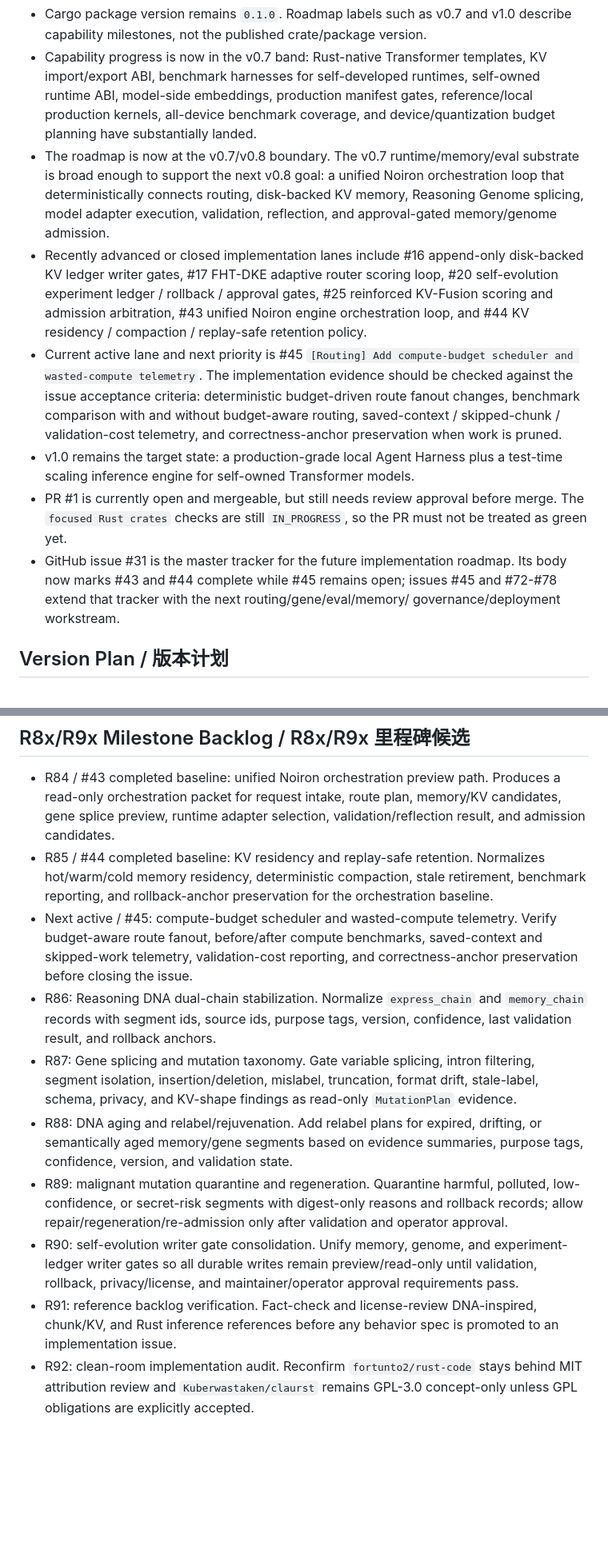
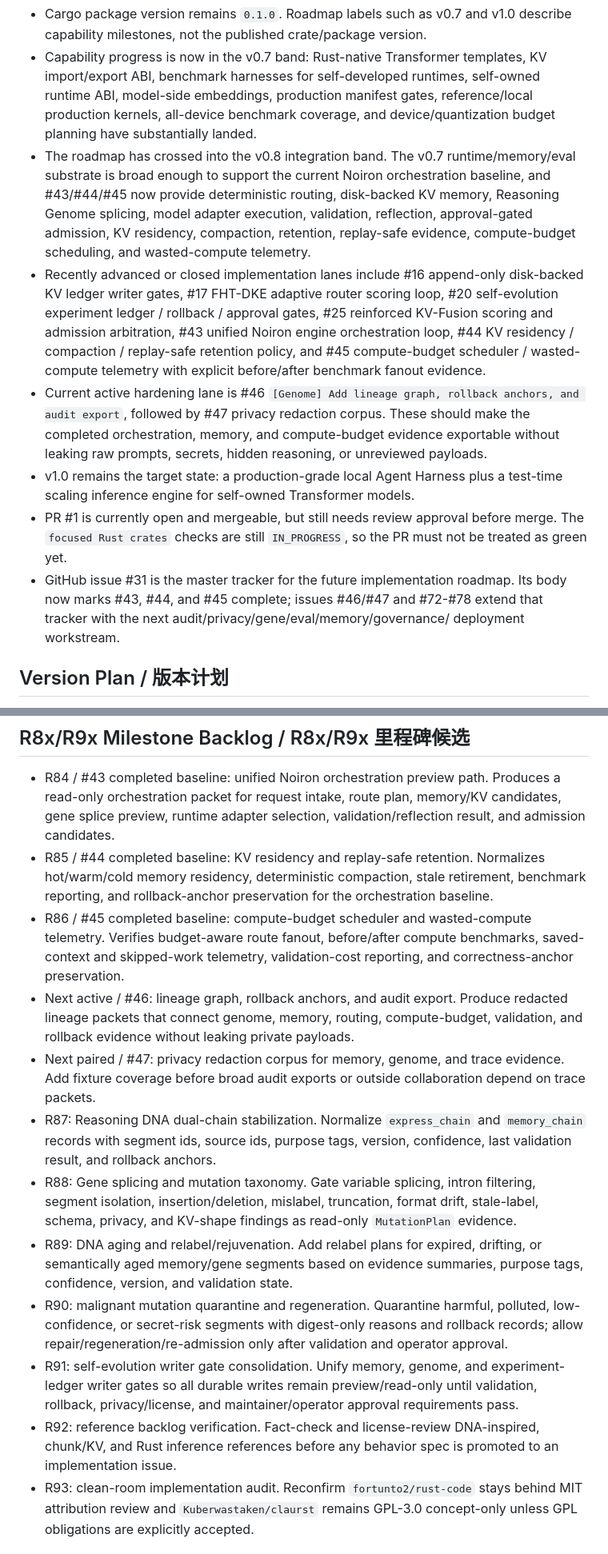
Before and after one commit to yanghao1143/rust-norion, a Markdown page: ROADMAP.md, 2 parts joined by grey strips. Shown at 80% size. Rendered like a GitHub page; blank space fills up the shorter version.

Commit message:
docs: advance roadmap after compute budget closure

```diff
--- a/ROADMAP.md
+++ b/ROADMAP.md
@@ -472,32 +472,34 @@ Status date: 2026-06-22.
   runtimes, self-owned runtime ABI, model-side embeddings, production manifest
   gates, reference/local production kernels, all-device benchmark coverage, and
   device/quantization budget planning have substantially landed.
-- The roadmap is now at the v0.7/v0.8 boundary. The v0.7 runtime/memory/eval
-  substrate is broad enough to support the next v0.8 goal: a unified Noiron
-  orchestration loop that deterministically connects routing, disk-backed KV
-  memory, Reasoning Genome splicing, model adapter execution, validation,
-  reflection, and approval-gated memory/genome admission.
+- The roadmap has crossed into the v0.8 integration band. The v0.7
+  runtime/memory/eval substrate is broad enough to support the current Noiron
+  orchestration baseline, and #43/#44/#45 now provide deterministic routing,
+  disk-backed KV memory, Reasoning Genome splicing, model adapter execution,
+  validation, reflection, approval-gated admission, KV residency, compaction,
+  retention, replay-safe evidence, compute-budget scheduling, and
+  wasted-compute telemetry.
 - Recently advanced or closed implementation lanes include #16 append-only
   disk-backed KV ledger writer gates, #17 FHT-DKE adaptive router scoring loop,
   #20 self-evolution experiment ledger / rollback / approval gates, #25
   reinforced KV-Fusion scoring and admission arbitration, #43 unified Noiron
-  engine orchestration loop, and #44 KV residency / compaction /
-  replay-safe retention policy.
-- Current active lane and next priority is #45 `[Routing] Add compute-budget
-  scheduler and wasted-compute telemetry`. The implementation evidence should
-  be checked against the issue acceptance criteria: deterministic budget-driven
-  route fanout changes, benchmark comparison with and without budget-aware
-  routing, saved-context / skipped-chunk / validation-cost telemetry, and
-  correctness-anchor preservation when work is pruned.
+  engine orchestration loop, #44 KV residency / compaction / replay-safe
+  retention policy, and #45 compute-budget scheduler / wasted-compute
+  telemetry with explicit before/after benchmark fanout evidence.
+- Current active hardening lane is #46 `[Genome] Add lineage graph, rollback
+  anchors, and audit export`, followed by #47 privacy redaction corpus. These
+  should make the completed orchestration, memory, and compute-budget evidence
+  exportable without leaking raw prompts, secrets, hidden reasoning, or
+  unreviewed payloads.
 - v1.0 remains the target state: a production-grade local Agent Harness plus a
   test-time scaling inference engine for self-owned Transformer models.
 - PR #1 is currently open and mergeable, but still needs review approval before
   merge. The `focused Rust crates` checks are still `IN_PROGRESS`, so the PR
   must not be treated as green yet.
 - GitHub issue #31 is the master tracker for the future implementation roadmap.
-  Its body now marks #43 and #44 complete while #45 remains open; issues #45
-  and #72-#78 extend that tracker with the next routing/gene/eval/memory/
-  governance/deployment workstream.
+  Its body now marks #43, #44, and #45 complete; issues #46/#47 and #72-#78
+  extend that tracker with the next audit/privacy/gene/eval/memory/governance/
+  deployment workstream.
 
 ## Version Plan / 版本计划
 
@@ -814,32 +824,38 @@ Status date: 2026-06-22.
   Normalizes hot/warm/cold memory residency, deterministic compaction, stale
   retirement, benchmark reporting, and rollback-anchor preservation for the
   orchestration baseline.
-- Next active / #45: compute-budget scheduler and wasted-compute telemetry.
-  Verify budget-aware route fanout, before/after compute benchmarks,
-  saved-context and skipped-work telemetry, validation-cost reporting, and
-  correctness-anchor preservation before closing the issue.
-- R86: Reasoning DNA dual-chain stabilization. Normalize `express_chain` and
+- R86 / #45 completed baseline: compute-budget scheduler and wasted-compute
+  telemetry. Verifies budget-aware route fanout, before/after compute
+  benchmarks, saved-context and skipped-work telemetry, validation-cost
+  reporting, and correctness-anchor preservation.
+- Next active / #46: lineage graph, rollback anchors, and audit export. Produce
+  redacted lineage packets that connect genome, memory, routing, compute-budget,
+  validation, and rollback evidence without leaking private payloads.
+- Next paired / #47: privacy redaction corpus for memory, genome, and trace
+  evidence. Add fixture coverage before broad audit exports or outside
+  collaboration depend on trace packets.
+- R87: Reasoning DNA dual-chain stabilization. Normalize `express_chain` and
   `memory_chain` records with segment ids, source ids, purpose tags, version,
   confidence, last validation result, and rollback anchors.
-- R87: Gene splicing and mutation taxonomy. Gate variable splicing, intron
+- R88: Gene splicing and mutation taxonomy. Gate variable splicing, intron
   filtering, segment isolation, insertion/deletion, mislabel, truncation, format
   drift, stale-label, schema, privacy, and KV-shape findings as read-only
   `MutationPlan` evidence.
-- R88: DNA aging and relabel/rejuvenation. Add relabel plans for expired,
+- R89: DNA aging and relabel/rejuvenation. Add relabel plans for expired,
   drifting, or semantically aged memory/gene segments based on evidence
   summaries, purpose tags, confidence, version, and validation state.
-- R89: malignant mutation quarantine and regeneration. Quarantine harmful,
+- R90: malignant mutation quarantine and regeneration. Quarantine harmful,
   polluted, low-confidence, or secret-risk segments with digest-only reasons and
   rollback records; allow repair/regeneration/re-admission only after validation
   and operator approval.
-- R90: self-evolution writer gate consolidation. Unify memory, genome, and
+- R91: self-evolution writer gate consolidation. Unify memory, genome, and
   experiment-ledger writer gates so all durable writes remain preview/read-only
   until validation, rollback, privacy/license, and maintainer/operator approval
   requirements pass.
-- R91: reference backlog verification. Fact-check and license-review
+- R92: reference backlog verification. Fact-check and license-review
   DNA-inspired, chunk/KV, and Rust inference references before any behavior spec
   is promoted to an implementation issue.
-- R92: clean-room implementation audit. Reconfirm `fortunto2/rust-code` stays
+- R93: clean-room implementation audit. Reconfirm `fortunto2/rust-code` stays
   behind MIT attribution review and `Kuberwastaken/claurst` remains GPL-3.0
   concept-only unless GPL obligations are explicitly accepted.
 
```
Also changed, not shown: other parts of ROADMAP.md (+14 -6 lines).
